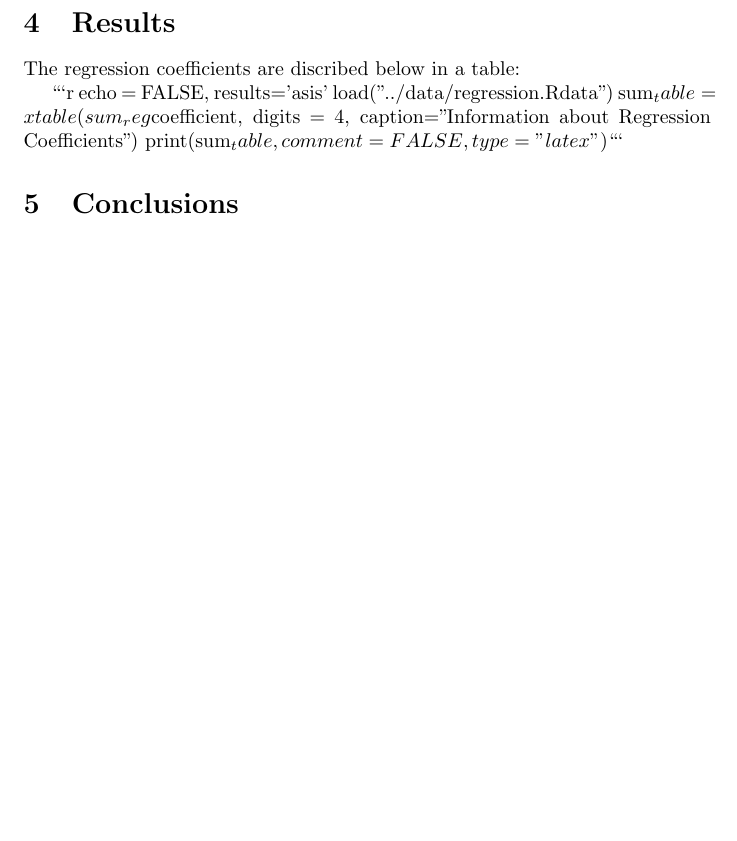
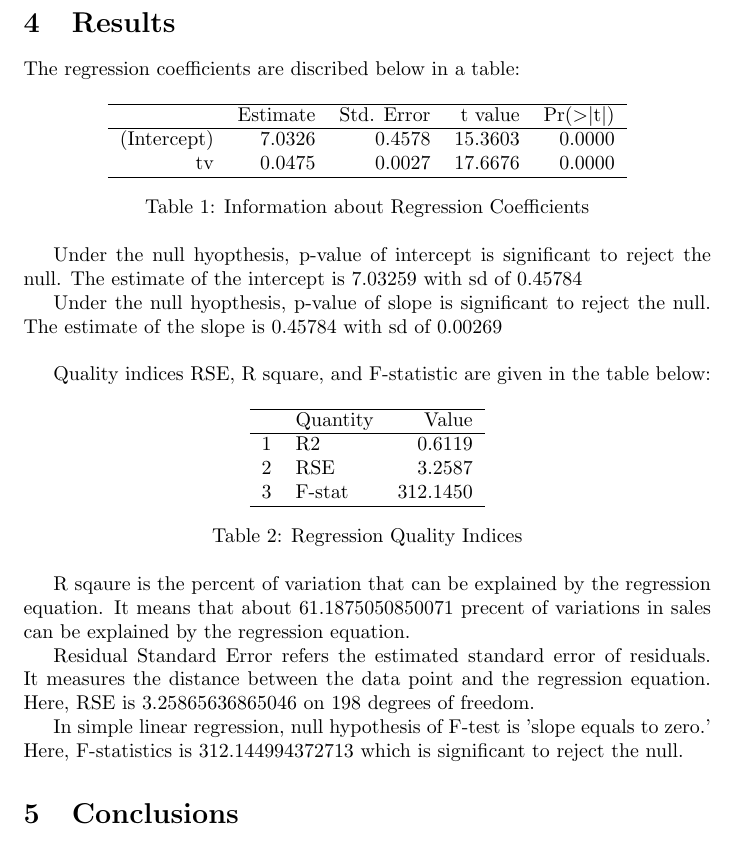
Before and after one commit to prokok/STAT159-LAB3, a LaTeX paper (lab9.tex): part of page 2 of 2, cut so that both start at the same text, the shorter picture padded with empty space. The pictures show the PDF file lab9.pdf that the author committed with the source.

Commit message:
subsequent files from compling Rnw file

````diff
--- a/lab9.tex
+++ b/lab9.tex
@@ -37,11 +37,45 @@ To estimate the coefficients $\beta_{0}$ and $\beta_{1}$ we fit a regression mod
 \section{Results}
 The regression coefficients are discribed below in a table:
 
-```{r echo = FALSE, results='asis'}
-load("../data/regression.Rdata")
-sum_table = xtable(sum_reg$coefficient,  digits = 4, caption="Information about Regression Coefficients")
-print(sum_table, comment=FALSE, type = "latex")
-```
+\begin{table}[ht]
+\centering
+\begin{tabular}{rrrrr}
+  \hline
+ & Estimate & Std. Error & t value & Pr($>$$|$t$|$) \\
+  \hline
+(Intercept) & 7.0326 & 0.4578 & 15.3603 & 0.0000 \\
+  tv & 0.0475 & 0.0027 & 17.6676 & 0.0000 \\
+   \hline
+\end{tabular}
+\caption{Information about Regression Coefficients}
+\end{table}
+Under the null hyopthesis, p-value of intercept is significant to reject the null. The estimate of the   intercept is 7.03259 with sd of 0.45784
+
+Under the null hyopthesis, p-value of slope is significant to reject the null. The estimate of the slope is 0.45784 with sd of 0.00269\\
+
+Quality indices RSE, R square, and F-statistic are given in the table below:
+
+\begin{table}[ht]
+\centering
+\begin{tabular}{rlr}
+  \hline
+ & Quantity & Value \\
+  \hline
+1 & R2 & 0.6119 \\
+  2 & RSE & 3.2587 \\
+  3 & F-stat & 312.1450 \\
+   \hline
+\end{tabular}
+\caption{Regression Quality Indices}
+\end{table}
+
+R sqaure is the percent of variation that can be explained by the regression equation. It means that about 61.1875050850071 precent of variations in sales can be explained by the regression equation.
+
+Residual Standard Error refers the estimated standard error of residuals. It measures the distance between the data point and the regression equation. Here, RSE is 3.25865636865046 on 198 degrees of freedom.
+
+In simple linear regression, null hypothesis of F-test is 'slope equals to zero.' Here, F-statistics is 312.144994372713 which is significant to reject the null.
+
+
 
 
 \section{Conclusions}
````
Also changed, not shown: lab9-concordance.tex (+1 -1 lines), lab9.pdf, 2 other files.
